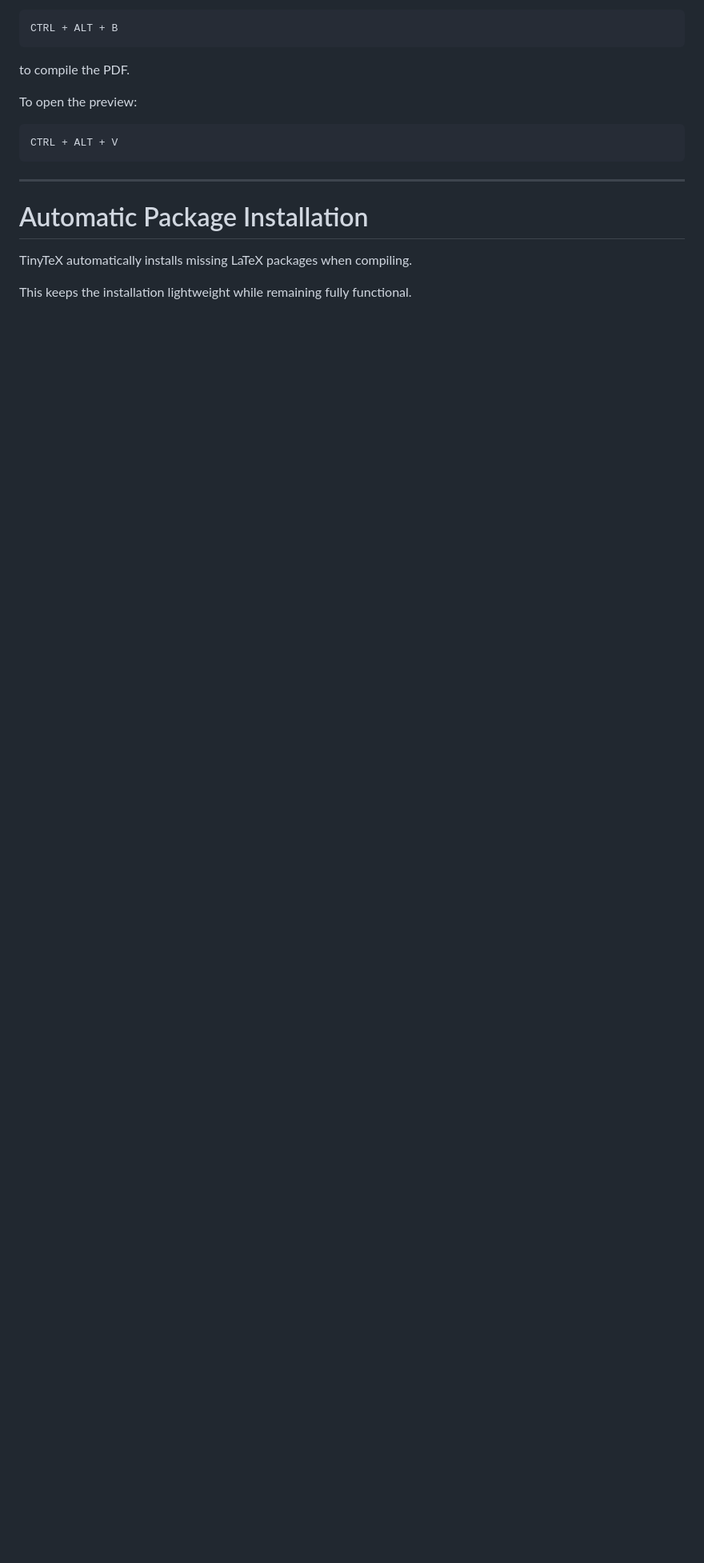
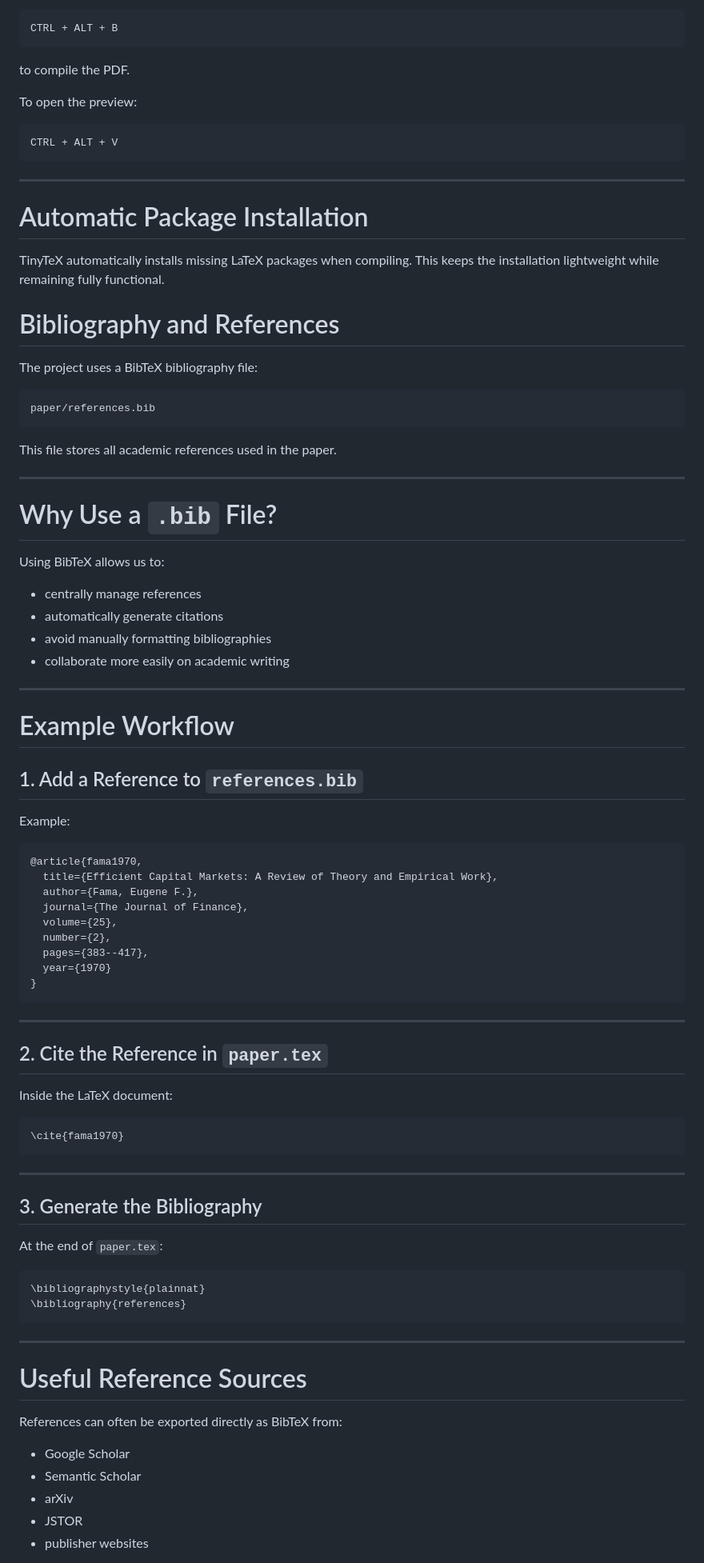
Before and after one commit to angeloiann-cpu/Data-Science, a Markdown page: README.md, the part around one of its changes. Shown at 80% size. Drawn GitHub-style; blank space fills up the shorter version.

Commit message:
Updated Readme: Why bibtex

````diff
--- a/README.md
+++ b/README.md
@@ -216,5 +216,78 @@ CTRL + ALT + V
 # Automatic Package Installation
 
 TinyTeX automatically installs missing LaTeX packages when compiling.
+This keeps the installation lightweight while remaining fully functional.
 
-This keeps the installation lightweight while remaining fully functional.
+# Bibliography and References
+
+The project uses a BibTeX bibliography file:
+
+```text
+paper/references.bib
+```
+
+This file stores all academic references used in the paper.
+
+---
+
+# Why Use a `.bib` File?
+
+Using BibTeX allows us to:
+
+- centrally manage references
+- automatically generate citations
+- avoid manually formatting bibliographies
+- collaborate more easily on academic writing
+
+---
+
+# Example Workflow
+
+## 1. Add a Reference to `references.bib`
+
+Example:
+
+```bibtex
+@article{fama1970,
+  title={Efficient Capital Markets: A Review of Theory and Empirical Work},
+  author={Fama, Eugene F.},
+  journal={The Journal of Finance},
+  volume={25},
+  number={2},
+  pages={383--417},
+  year={1970}
+}
+```
+
+---
+
+## 2. Cite the Reference in `paper.tex`
+
+Inside the LaTeX document:
+
+```latex
+\cite{fama1970}
+```
+
+---
+
+## 3. Generate the Bibliography
+
+At the end of `paper.tex`:
+
+```latex
+\bibliographystyle{plainnat}
+\bibliography{references}
+```
+
+---
+
+# Useful Reference Sources
+
+References can often be exported directly as BibTeX from:
+- Google Scholar
+- Semantic Scholar
+- arXiv
+- JSTOR
+- publisher websites
+
````
Also changed, not shown: other parts of README.md (+29 -0 lines).
